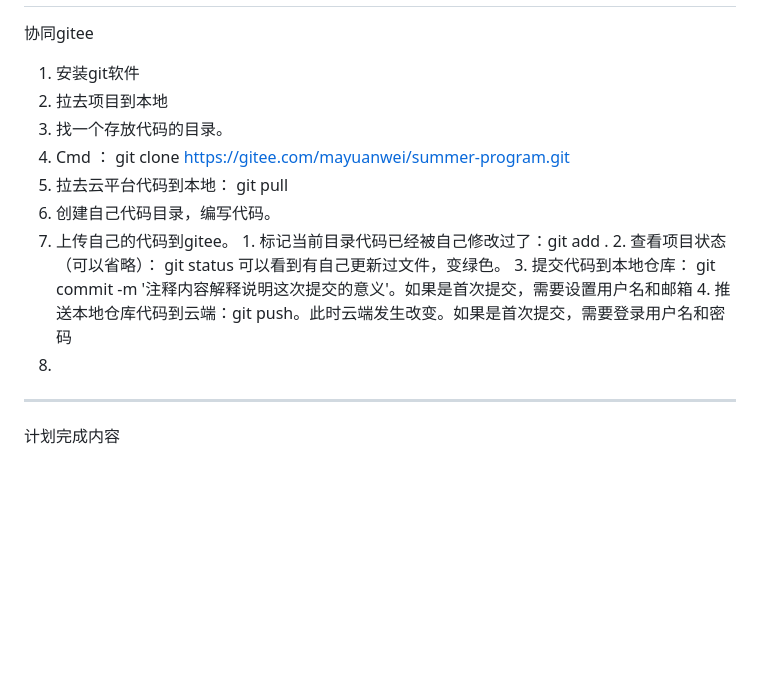
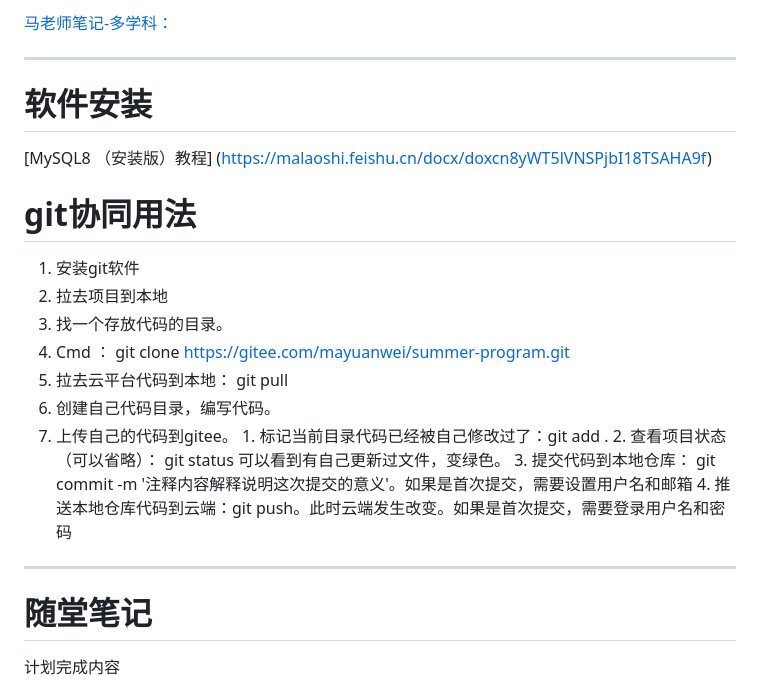
Before and after one commit to msz20/biefen, a Markdown page: README.md, the part around the change printed below. Rendered like a GitHub page; blank space fills up the shorter version.

```diff
--- a/README.md
+++ b/README.md
@@ -2,5 +15,12 @@
+[马老师笔记-多学科：](https://www.yuque.com/myw)
+
 ---
-协同gitee
+
+# 软件安装
+[MySQL8 （安装版）教程]
+(https://malaoshi.feishu.cn/docx/doxcn8yWT5lVNSPjbI18TSAHA9f)
+
+# git协同用法
 1. 安装git软件
 2. 拉去项目到本地
   1. 找一个存放代码的目录。
@@ -8,13 +28,14 @@
   3. 拉去云平台代码到本地： git pull
   4. 创建自己代码目录，编写代码。
   5. 上传自己的代码到gitee。
-    1. 标记当前目录代码已经被自己修改过了：git add .
+    1.  标记当前目录代码已经被自己修改过了：git add .
     2. 查看项目状态（可以省略）： git status  可以看到有自己更新过文件，变绿色。
     3. 提交代码到本地仓库： git commit -m '注释内容解释说明这次提交的意义'。如果是首次提交，需要设置用户名和邮箱
     4. 推送本地仓库代码到云端：git push。此时云端发生改变。如果是首次提交，需要登录用户名和密码
-3.
 
 ---
+
+# 随堂笔记
 计划完成内容
 1. 前端
   1. Html
```
Also changed, not shown: other parts of README.md (+14 -1 lines).
